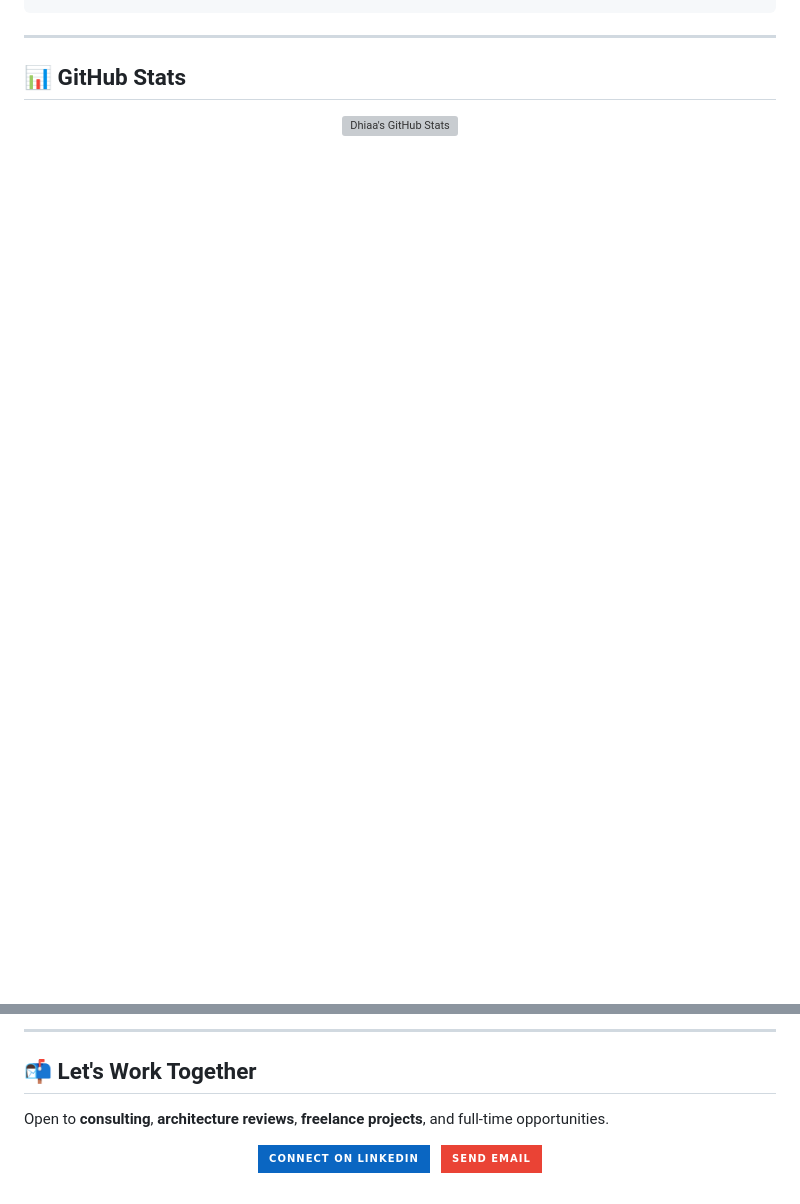
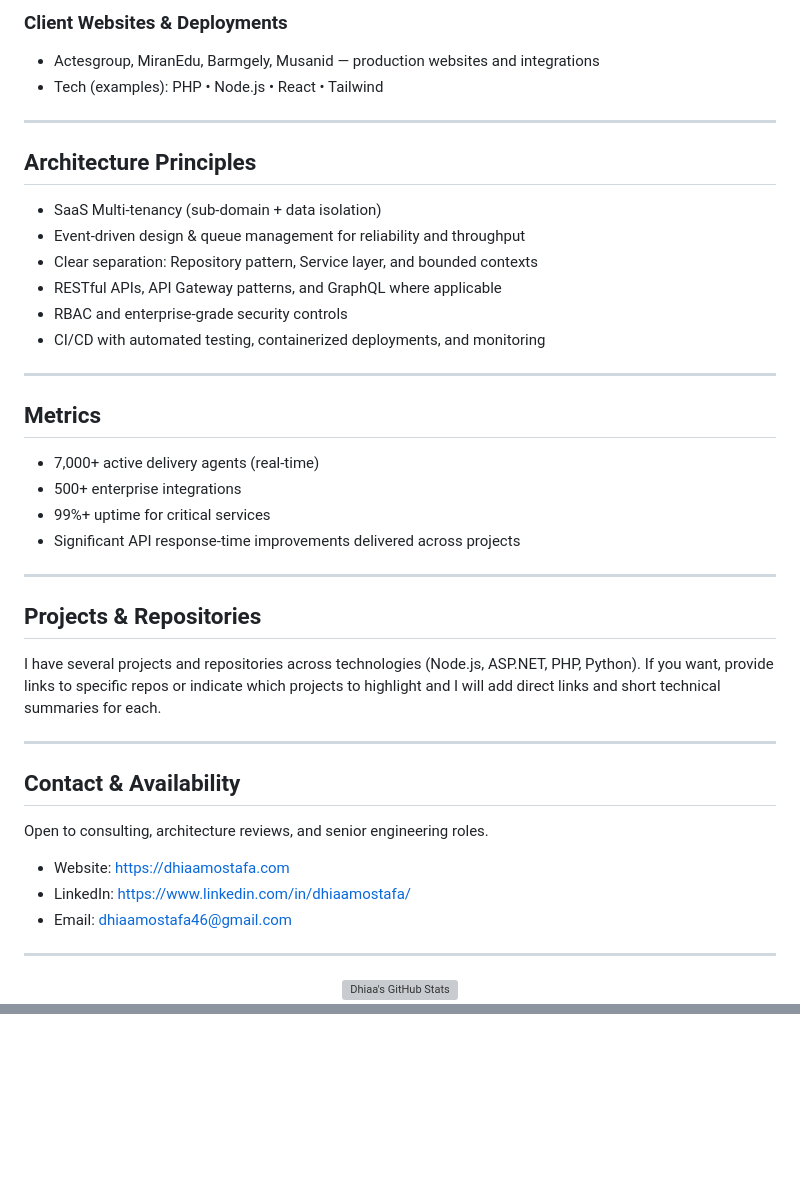
Before and after one commit to dhiaamostafa46/dhiaamostafa46, a Markdown page: README.md, 2 parts joined by grey strips. Rendered like a GitHub page; badges without logos; blank space fills up the shorter version; grey boxes are pictures that could not be loaded.

Commit message:
Update README to Enterprise CV design with Node.js, ASP.NET Core, PHP, Python and project notes

```diff
--- a/README.md
+++ b/README.md
@@ -153,7 +58,39 @@ Multiple production websites built and deployed for real clients across differen
+### Client Websites & Deployments
+- Actesgroup, MiranEdu, Barmgely, Musanid — production websites and integrations
+- Tech (examples): PHP • Node.js • React • Tailwind
 
 ---
 
-## 📊 GitHub Stats
+## Architecture Principles
+- SaaS Multi‑tenancy (sub‑domain + data isolation)
+- Event‑driven design & queue management for reliability and throughput
+- Clear separation: Repository pattern, Service layer, and bounded contexts
+- RESTful APIs, API Gateway patterns, and GraphQL where applicable
+- RBAC and enterprise‑grade security controls
+- CI/CD with automated testing, containerized deployments, and monitoring
+
+---
+
+## Metrics
+- 7,000+ active delivery agents (real‑time)
+- 500+ enterprise integrations
+- 99%+ uptime for critical services
+- Significant API response‑time improvements delivered across projects
+
+---
+
+## Projects & Repositories
+I have several projects and repositories across technologies (Node.js, ASP.NET, PHP, Python). If you want, provide links to specific repos or indicate which projects to highlight and I will add direct links and short technical summaries for each.
+
+---
+
+## Contact & Availability
+Open to consulting, architecture reviews, and senior engineering roles.
+- Website: https://dhiaamostafa.com
+- LinkedIn: https://www.linkedin.com/in/dhiaamostafa/
+- Email: dhiaamostafa46@gmail.com
+
+---
 
 <div align="center">
 
@@ -164,16 +99 @@ Multiple production websites built and deployed for real clients across differen
 </div>
-
----
-
-## 📬 Let's Work Together
-
-Open to **consulting**, **architecture reviews**, **freelance projects**, and full-time opportunities.
-
-<div align="center">
-
-[![LinkedIn](https://img.shields.io/badge/Connect%20on%20LinkedIn-0A66C2?style=for-the-badge&logo=linkedin&logoColor=white)](https://www.linkedin.com/in/dhiaamostafa/)
-&nbsp;
-[![Email](https://img.shields.io/badge/Send%20Email-EA4335?style=for-the-badge&logo=gmail&logoColor=white)](mailto:dhiaamostafa46@gmail.com)
-
-</div>
-
```
Also changed, not shown: other parts of README.md (+40 -142 lines).
